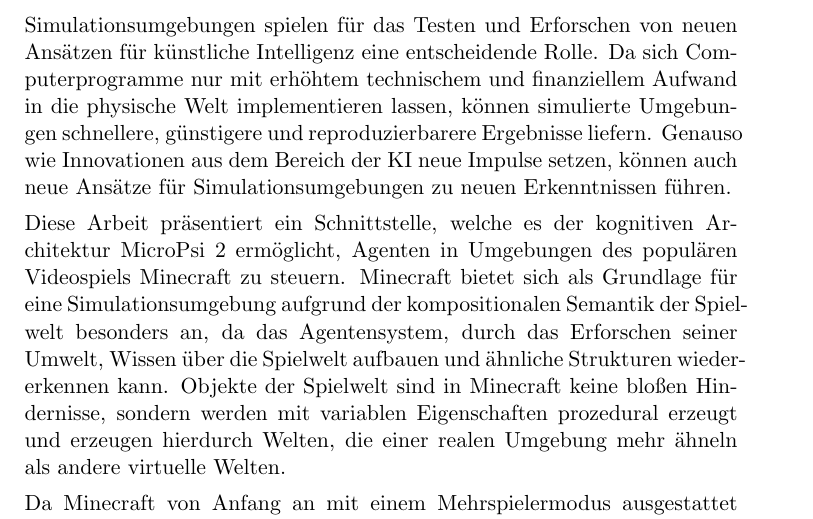
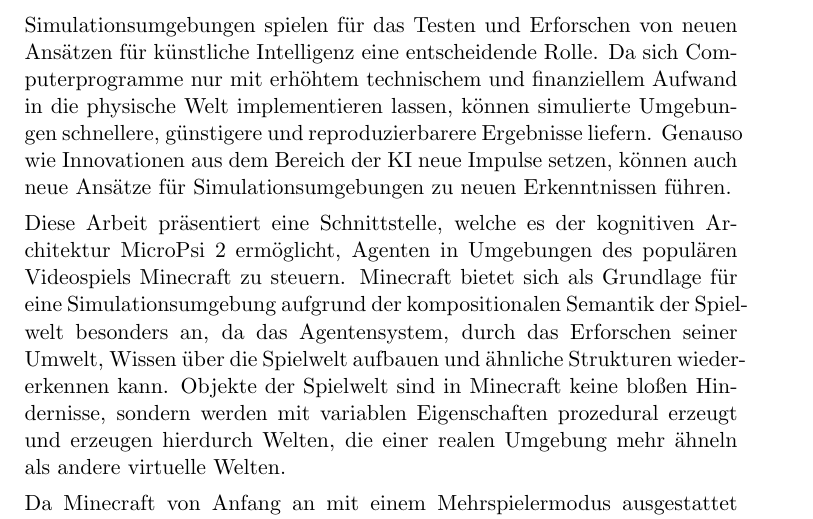
Before and after one commit to jonasrk/Minecraft-MicroPsi-Bachelorarbeit, a LaTeX thesis (thesis.tex, which reads text/abstract.tex): part of page 5 of 53, cut so that both start at the same text. Compiled offline with pdfLaTeX.

Commit message:
matthi typo

```diff
--- a/text/abstract.tex
+++ b/text/abstract.tex
@@ -8,7 +8,7 @@ Simulationsumgebungen spielen für das Testen und Erforschen von neuen Ansätzen
 
 %TODO erzeugen hierdurch Welten?
 
-Diese Arbeit präsentiert ein Schnittstelle, welche es der kognitiven Architektur MicroPsi 2 ermöglicht, Agenten in Umgebungen des populären Videospiels Minecraft zu steuern. Minecraft bietet sich als Grundlage für eine Simulationsumgebung aufgrund der kompositionalen Semantik der Spielwelt besonders an, da das Agentensystem, durch das Erforschen seiner Umwelt, Wissen über die Spielwelt aufbauen und ähnliche Strukturen wiedererkennen kann. Objekte der Spielwelt sind in Minecraft keine bloßen Hindernisse, sondern werden mit variablen Eigenschaften prozedural erzeugt und erzeugen hierdurch Welten, die einer realen Umgebung mehr ähneln als andere virtuelle Welten.
+Diese Arbeit präsentiert eine Schnittstelle, welche es der kognitiven Architektur MicroPsi 2 ermöglicht, Agenten in Umgebungen des populären Videospiels Minecraft zu steuern. Minecraft bietet sich als Grundlage für eine Simulationsumgebung aufgrund der kompositionalen Semantik der Spielwelt besonders an, da das Agentensystem, durch das Erforschen seiner Umwelt, Wissen über die Spielwelt aufbauen und ähnliche Strukturen wiedererkennen kann. Objekte der Spielwelt sind in Minecraft keine bloßen Hindernisse, sondern werden mit variablen Eigenschaften prozedural erzeugt und erzeugen hierdurch Welten, die einer realen Umgebung mehr ähneln als andere virtuelle Welten.
 
 %TODO Silbentrennung einführen, entweder direkt hier oder mit /hyphenation
 
```
